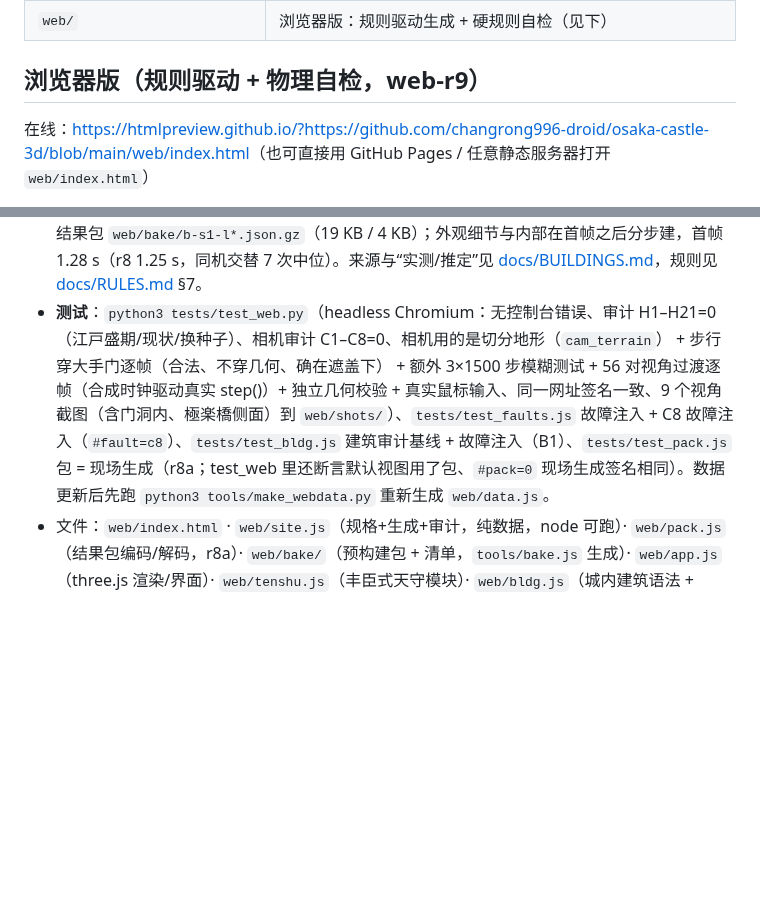
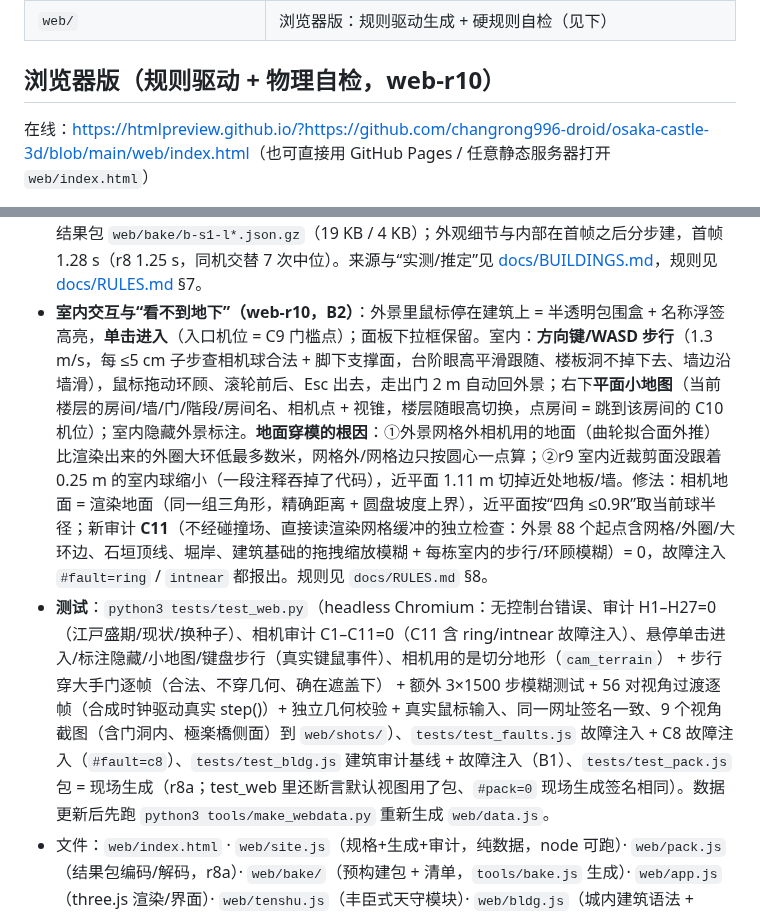
Before and after one commit to changrong996-droid/osaka-castle-3d, a Markdown page: README.md, 2 parts joined by grey strips. GitHub-like rendering; blank space fills up the shorter version.

Commit message:
goal mode: README.md

```diff
--- a/README.md
+++ b/README.md
@@ -23,7 +23,7 @@
 | `docs/RULES.md` | **规则手册**：H/C 各规则的物理不变量、参数来源、容差、算法、设计理由与下一步规则路线图 |
 | `web/` | 浏览器版：规则驱动生成 + 硬规则自检（见下） |
 
-## 浏览器版（规则驱动 + 物理自检，web-r9）
+## 浏览器版（规则驱动 + 物理自检，web-r10）
 在线：<https://htmlpreview.github.io/?https://github.com/changrong996-droid/osaka-castle-3d/blob/main/web/index.html>（也可直接用 GitHub Pages / 任意静态服务器打开 `web/index.html`）
 
 不再在 Blender 里手放坐标：`web/site.js` 里是一份**声明式规格**，所有部件按引用定位，页面打开时现场生成并自检。这不是有物理引擎的世界模型，所以“物理”写成**抽象的几何不变量**（支撑、接触/闭合、石垣边、通行、不穿插），生成时按构造满足，审计时用通用算法检查（支撑采样、接触图、栅格寻路），不针对具体部件写坐标。全部规则的不变量/参数/容差/算法见 [docs/RULES.md](docs/RULES.md)。日本城郭的惯例（1 間≈1.97 m、角橹在石垣转角、土塀止于柱/橹/门、枡形=高丽门+直角渡橹门）只用来定参数。
@@ -43,7 +43,8 @@
 - **预构建结果包（web-r8a）**：生成是确定的，所以 `node tools/bake.js` 离线跑一次 `build`（审计前），把整个结果对象图存成 `web/bake/s1-l1.bin.gz`（0.95 MB，gzip；高度场按“预测 + 逐位异或 + 稀疏掩码”、切分三角网按格线顶点专用编码，全部逐位还原）。页面键匹配（`site.js` 源码哈希 + 数据哈希 + 选项）时读包、跳过生成（读包 ~0.1–0.2 s，与 three.js 加载并行），否则现场生成；首帧后的 H 审计、相机审计照旧在读出来的数据上跑。`node tests/test_pack.js` 校验读包 = 现场生成（整个对象图逐位相等、签名相同、两边审计结果相同）。加载（导航开始 → 第一帧可交互，同机交替 7 次中位）：r4 2.09 s · **r8a 1.14 s = 0.55×**（r7b 现场生成约 2.6 s）。改了 `site.js`/`data.js` 后要重新 bake，否则页面退回现场生成。格式与校验见 [docs/RULES.md](docs/RULES.md) 第 5 节。
 - **锐角隅线（web-r8，S1）**：每面石垣是一个平面，相邻两面交于隅线——出隅取低者、入隅取高者（r8a 以前入隅是圆锥圆角）；端点让位按“邻面在场”判（递归 3 层）。弦配对切不开的格改用平面包络裁剪（`cutCell = splitCell || envCell`），约束线穿进的未选格升级切分：兜底扇形格 15 → 1（剩下的 1 格在城下/外圈带分界的竖直台阶上，见 RULES）。H19/H21 不再跳过转角：顶线转角、隅线锐角、交汇处按组合规则的独立解析参考采样（量 138 个转角、380 个交汇处；跳过的类别与原因见 [docs/RULES.md](docs/RULES.md)）。结果包 FMT 2（江戸盛期 0.94 MB、现状 0.93 MB）。首次加载的 H 审计在 Web Worker 里跑、相机审计分步，首帧后主线程最长任务 2.2 s → ~0.3 s。加载 1.08 s（r8a 1.06 s，r4 1.99 s）。
 - **城内建筑（web-r9，B1，`web/bldg.js`）**：同一份格网规格（0.5 間格）生成外观和内部：现存 4 座橹（实测外形/层数/面积/高度，内部推定）、失传橹 17 座、本丸御殿（8 殿舍按書院造：上段/次之間/入側/廊下、床の間）、番所 2、蔵 2——seed 1 江戸盛期 26 栋 186 室（现状 4 栋 21 室）。位置不写坐标：空地 + 退距规则推出；每个节点有自己的种子，`#roll=建筑键.节点:n` 只重摇那一栋。审计 H22 占地 · H23 退距 · H24 屋顶/檐口 · H25 通行（階段坡度/踢面/净高）· H26 上层柱落在下层柱/结构线上 · H27 开口（外观与内部同一张开口表），相机 C9 从门外走到每个房间 · C10 每个房间有通视机位；seed 1/2 × 江戸盛期/现状全 0，`tests/test_bldg.js` 15 种故障注入全部报出。面板下拉框选建筑 →“进入室内”（相机球 0.25 m，碰撞 = 这栋的盒集合）。建筑结果包 `web/bake/b-s1-l*.json.gz`（19 KB / 4 KB）；外观细节与内部在首帧之后分步建，首帧 1.28 s（r8 1.25 s，同机交替 7 次中位）。来源与“实测/推定”见 [docs/BUILDINGS.md](docs/BUILDINGS.md)，规则见 [docs/RULES.md](docs/RULES.md) §7。
-- **测试**：`python3 tests/test_web.py`（headless Chromium：无控制台错误、审计 H1–H21=0（江戸盛期/现状/换种子）、相机审计 C1–C8=0、相机用的是切分地形（`cam_terrain`） + 步行穿大手门逐帧（合法、不穿几何、确在遮盖下） + 额外 3×1500 步模糊测试 + 56 对视角过渡逐帧（合成时钟驱动真实 step()）+ 独立几何校验 + 真实鼠标输入、同一网址签名一致、9 个视角截图（含门洞内、極楽橋侧面）到 `web/shots/`）、`tests/test_faults.js` 故障注入 + C8 故障注入（`#fault=c8`）、`tests/test_bldg.js` 建筑审计基线 + 故障注入（B1）、`tests/test_pack.js` 包 = 现场生成（r8a；test_web 里还断言默认视图用了包、`#pack=0` 现场生成签名相同）。数据更新后先跑 `python3 tools/make_webdata.py` 重新生成 `web/data.js`。
+- **室内交互与“看不到地下”（web-r10，B2）**：外景里鼠标停在建筑上 = 半透明包围盒 + 名称浮签高亮，**单击进入**（入口机位 = C9 门槛点）；面板下拉框保留。室内：**方向键/WASD 步行**（1.3 m/s，每 ≤5 cm 子步查相机球合法 + 脚下支撑面，台阶眼高平滑跟随、楼板洞不掉下去、墙边沿墙滑），鼠标拖动环顾、滚轮前后、Esc 出去，走出门 2 m 自动回外景；右下**平面小地图**（当前楼层的房间/墙/门/階段/房间名、相机点 + 视锥，楼层随眼高切换，点房间 = 跳到该房间的 C10 机位）；室内隐藏外景标注。**地面穿模的根因**：①外景网格外相机用的地面（曲轮拟合面外推）比渲染出来的外圈大环低最多数米，网格外/网格边只按圆心一点算；②r9 室内近裁剪面没跟着 0.25 m 的室内球缩小（一段注释吞掉了代码），近平面 1.11 m 切掉近处地板/墙。修法：相机地面 = 渲染地面（同一组三角形，精确距离 + 圆盘坡度上界），近平面按“四角 ≤0.9R”取当前球半径；新审计 **C11**（不经碰撞场、直接读渲染网格缓冲的独立检查：外景 88 个起点含网格/外圈/大环边、石垣顶线、堀岸、建筑基础的拖拽缩放模糊 + 每栋室内的步行/环顾模糊）= 0，故障注入 `#fault=ring` / `intnear` 都报出。规则见 `docs/RULES.md` §8。
+- **测试**：`python3 tests/test_web.py`（headless Chromium：无控制台错误、审计 H1–H27=0（江戸盛期/现状/换种子）、相机审计 C1–C11=0（C11 含 ring/intnear 故障注入）、悬停单击进入/标注隐藏/小地图/键盘步行（真实键鼠事件）、相机用的是切分地形（`cam_terrain`） + 步行穿大手门逐帧（合法、不穿几何、确在遮盖下） + 额外 3×1500 步模糊测试 + 56 对视角过渡逐帧（合成时钟驱动真实 step()）+ 独立几何校验 + 真实鼠标输入、同一网址签名一致、9 个视角截图（含门洞内、極楽橋侧面）到 `web/shots/`）、`tests/test_faults.js` 故障注入 + C8 故障注入（`#fault=c8`）、`tests/test_bldg.js` 建筑审计基线 + 故障注入（B1）、`tests/test_pack.js` 包 = 现场生成（r8a；test_web 里还断言默认视图用了包、`#pack=0` 现场生成签名相同）。数据更新后先跑 `python3 tools/make_webdata.py` 重新生成 `web/data.js`。
 - 文件：`web/index.html` · `web/site.js`（规格+生成+审计，纯数据，node 可跑）· `web/pack.js`（结果包编码/解码，r8a）· `web/bake/`（预构建包 + 清单，`tools/bake.js` 生成）· `web/app.js`（three.js 渲染/界面）· `web/tenshu.js`（丰臣式天守模块）· `web/bldg.js`（城内建筑语法 + H22–H27/C9–C10，B1）· `web/camera.js`（相机物理体：碰撞场/约束/视角规则/过渡路径/独立校验，不依赖 three.js）· `web/data.js`（内嵌数据）· `web/vendor/`（离线测试用 three r160）。
 
 ![鸟瞰](web/shots/aerial.png)
```
Also changed, not shown: other parts of README.md (+2 -0 lines).
